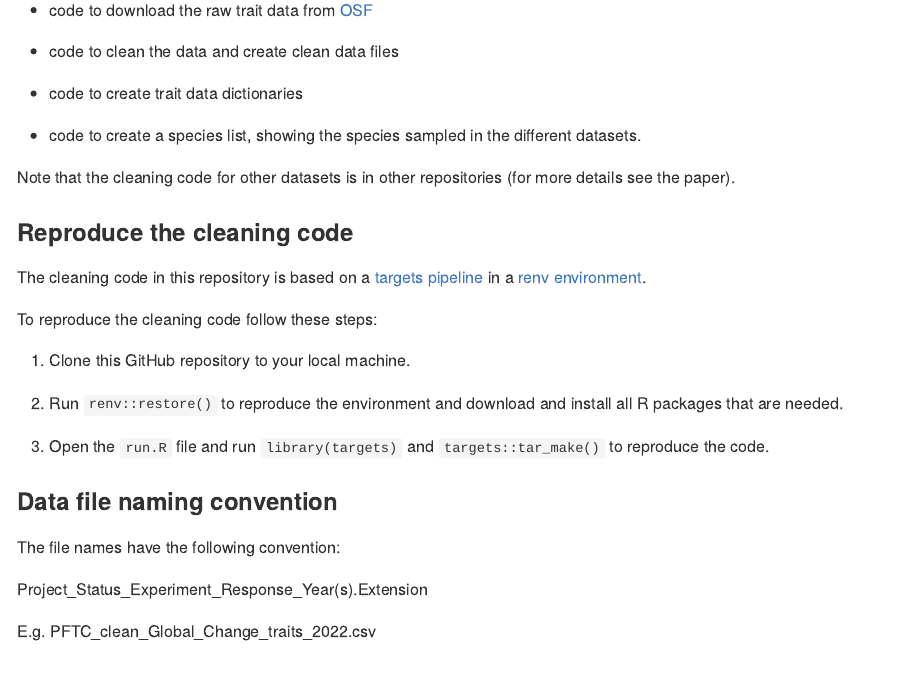
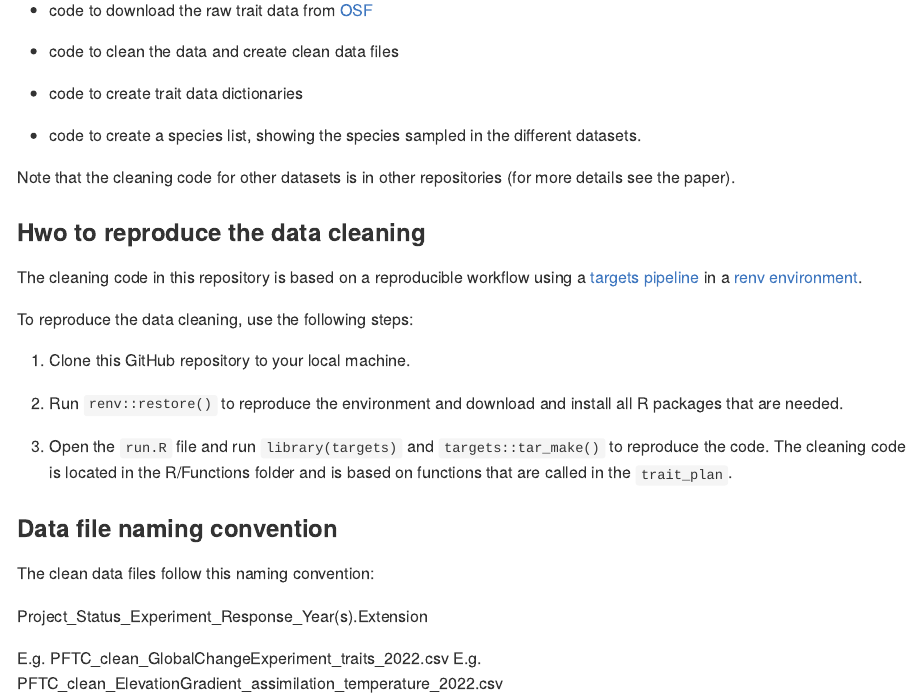
Before and after one commit to Plant-Functional-Trait-Course/PFTC6_Norway, an R Markdown document (README.Rmd): the page in a window 1100 px wide, from 220 px down. Rendered offline with R 4.5, knitr and Pandoc, with nearby package versions.

Commit message:
update text

```diff
--- a/README.Rmd
+++ b/README.Rmd
@@ -26,24 +26,26 @@ This repository contains the cleaning code for the morphological and chemical tr
 Note that the cleaning code for other datasets is in other repositories (for more details see the paper).
 
 
-### Reproduce the cleaning code
+### Hwo to reproduce the data cleaning
 
-The cleaning code in this repository is based on a [targets pipeline](https://books.ropensci.org/targets/) in a [renv environment](https://rstudio.github.io/renv/articles/renv.html).
+The cleaning code in this repository is based on a reproducible workflow using a [targets pipeline](https://books.ropensci.org/targets/) in a [renv environment](https://rstudio.github.io/renv/articles/renv.html).
 
-To reproduce the cleaning code follow these steps:
+To reproduce the data cleaning, use the following steps:
 
 1. Clone this GitHub repository to your local machine.
 
 2. Run `renv::restore()` to reproduce the environment and download and install all R packages that are needed.
 
 3. Open the `run.R` file and run `library(targets)` and `targets::tar_make()` to reproduce the code.
+The cleaning code is located in the R/Functions folder and is based on functions that are called in the `trait_plan`.
 
 
 
 ### Data file naming convention
 
-The file names have the following convention:
+The clean data files follow this naming convention:
 
 Project_Status_Experiment_Response_Year(s).Extension
 
-E.g. PFTC_clean_Global_Change_traits_2022.csv
+E.g. PFTC_clean_GlobalChangeExperiment_traits_2022.csv
+E.g. PFTC_clean_ElevationGradient_assimilation_temperature_2022.csv
```
